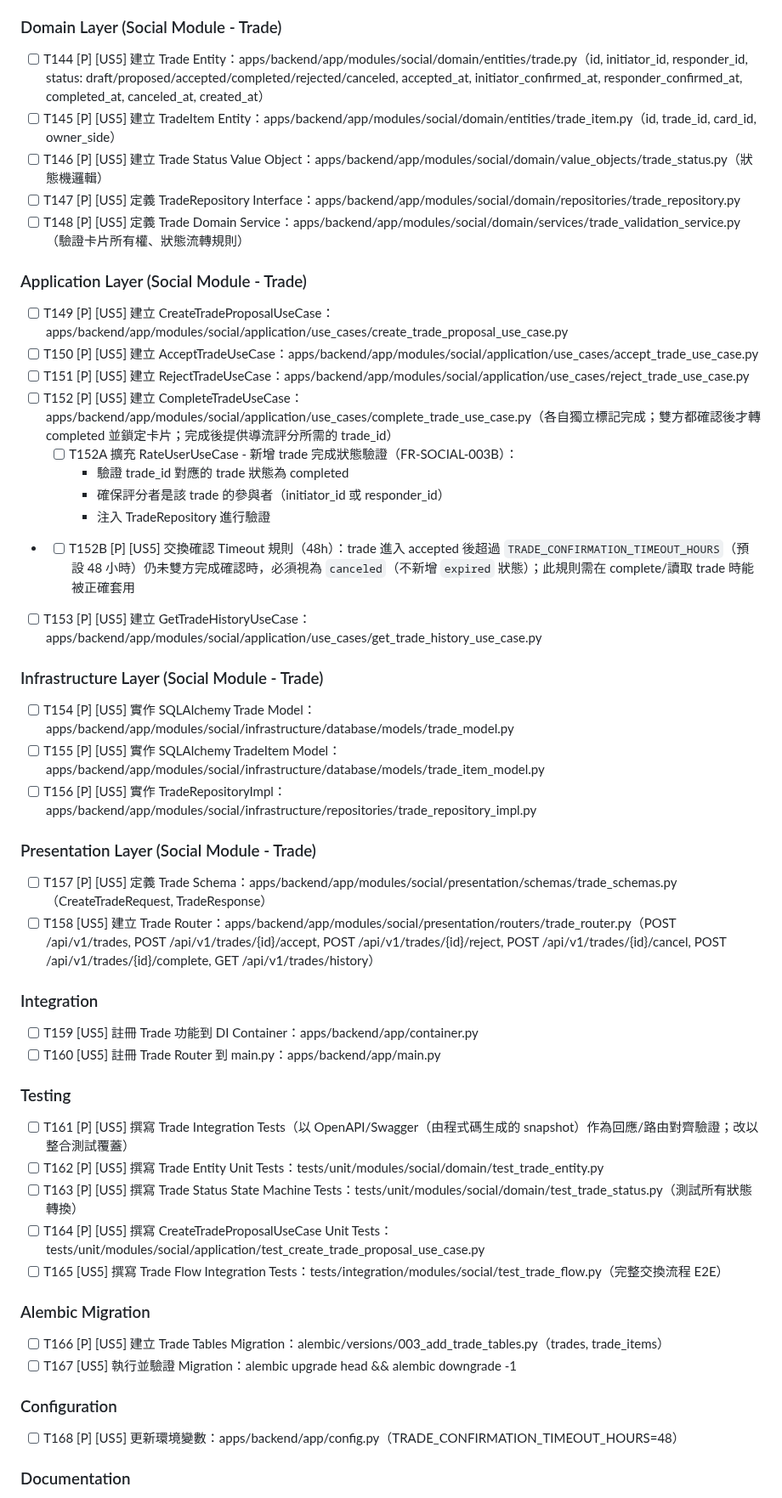
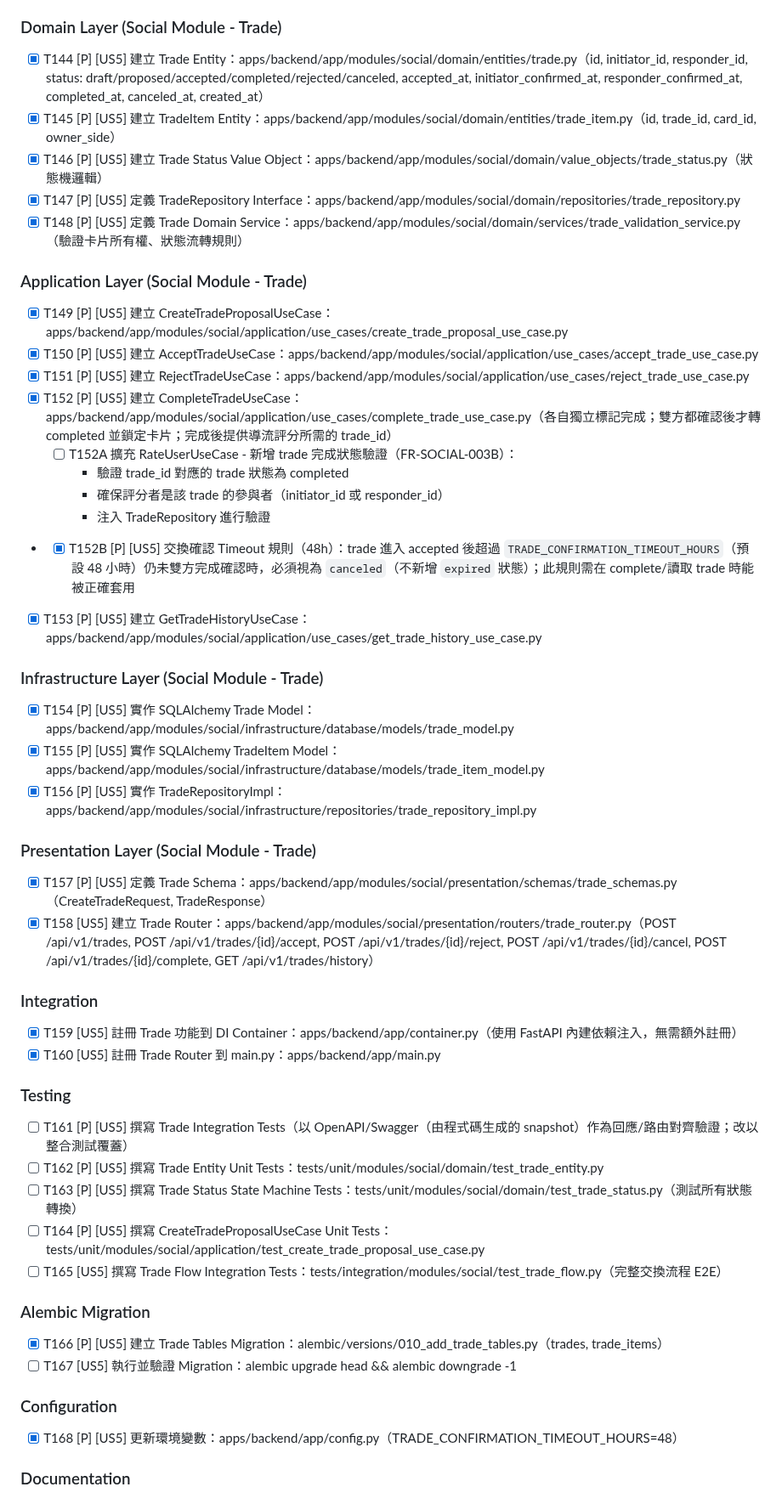
Before and after one commit to clps935419/KCardSwap, a Markdown page: specs/001-kcardswap-complete-spec/tasks.md, the part around one of its changes. Shown at 85% size. Drawn GitHub-style.

Commit message:
更新 tasks.md - 標記 Phase 7 完成項目 (T144-T160, T166, T168)
Co-authored-by: clps935419 <29462295+clps935419@users.noreply.github.com>

```diff
--- a/specs/001-kcardswap-complete-spec/tasks.md
+++ b/specs/001-kcardswap-complete-spec/tasks.md
@@ -575,40 +575,40 @@
 
 ### Domain Layer (Social Module - Trade)
 
-- [ ] T144 [P] [US5] 建立 Trade Entity：apps/backend/app/modules/social/domain/entities/trade.py（id, initiator_id, responder_id, status: draft/proposed/accepted/completed/rejected/canceled, accepted_at, initiator_confirmed_at, responder_confirmed_at, completed_at, canceled_at, created_at）
-- [ ] T145 [P] [US5] 建立 TradeItem Entity：apps/backend/app/modules/social/domain/entities/trade_item.py（id, trade_id, card_id, owner_side）
-- [ ] T146 [P] [US5] 建立 Trade Status Value Object：apps/backend/app/modules/social/domain/value_objects/trade_status.py（狀態機邏輯）
-- [ ] T147 [P] [US5] 定義 TradeRepository Interface：apps/backend/app/modules/social/domain/repositories/trade_repository.py
-- [ ] T148 [P] [US5] 定義 Trade Domain Service：apps/backend/app/modules/social/domain/services/trade_validation_service.py（驗證卡片所有權、狀態流轉規則）
+- [X] T144 [P] [US5] 建立 Trade Entity：apps/backend/app/modules/social/domain/entities/trade.py（id, initiator_id, responder_id, status: draft/proposed/accepted/completed/rejected/canceled, accepted_at, initiator_confirmed_at, responder_confirmed_at, completed_at, canceled_at, created_at）
+- [X] T145 [P] [US5] 建立 TradeItem Entity：apps/backend/app/modules/social/domain/entities/trade_item.py（id, trade_id, card_id, owner_side）
+- [X] T146 [P] [US5] 建立 Trade Status Value Object：apps/backend/app/modules/social/domain/value_objects/trade_status.py（狀態機邏輯）
+- [X] T147 [P] [US5] 定義 TradeRepository Interface：apps/backend/app/modules/social/domain/repositories/trade_repository.py
+- [X] T148 [P] [US5] 定義 Trade Domain Service：apps/backend/app/modules/social/domain/services/trade_validation_service.py（驗證卡片所有權、狀態流轉規則）
 
 ### Application Layer (Social Module - Trade)
 
-- [ ] T149 [P] [US5] 建立 CreateTradeProposalUseCase：apps/backend/app/modules/social/application/use_cases/create_trade_proposal_use_case.py
-- [ ] T150 [P] [US5] 建立 AcceptTradeUseCase：apps/backend/app/modules/social/application/use_cases/accept_trade_use_case.py
-- [ ] T151 [P] [US5] 建立 RejectTradeUseCase：apps/backend/app/modules/social/application/use_cases/reject_trade_use_case.py
-- [ ] T152 [P] [US5] 建立 CompleteTradeUseCase：apps/backend/app/modules/social/application/use_cases/complete_trade_use_case.py（各自獨立標記完成；雙方都確認後才轉 completed 並鎖定卡片；完成後提供導流評分所需的 trade_id）
+- [X] T149 [P] [US5] 建立 CreateTradeProposalUseCase：apps/backend/app/modules/social/application/use_cases/create_trade_proposal_use_case.py
+- [X] T150 [P] [US5] 建立 AcceptTradeUseCase：apps/backend/app/modules/social/application/use_cases/accept_trade_use_case.py
+- [X] T151 [P] [US5] 建立 RejectTradeUseCase：apps/backend/app/modules/social/application/use_cases/reject_trade_use_case.py
+- [X] T152 [P] [US5] 建立 CompleteTradeUseCase：apps/backend/app/modules/social/application/use_cases/complete_trade_use_case.py（各自獨立標記完成；雙方都確認後才轉 completed 並鎖定卡片；完成後提供導流評分所需的 trade_id）
   - [ ] T152A 擴充 RateUserUseCase - 新增 trade 完成狀態驗證（FR-SOCIAL-003B）：
     - 驗證 trade_id 對應的 trade 狀態為 completed
     - 確保評分者是該 trade 的參與者（initiator_id 或 responder_id）
     - 注入 TradeRepository 進行驗證
--  - [ ] T152B [P] [US5] 交換確認 Timeout 規則（48h）：trade 進入 accepted 後超過 `TRADE_CONFIRMATION_TIMEOUT_HOURS`（預設 48 小時）仍未雙方完成確認時，必須視為 `canceled`（不新增 `expired` 狀態）；此規則需在 complete/讀取 trade 時能被正確套用
-- [ ] T153 [P] [US5] 建立 GetTradeHistoryUseCase：apps/backend/app/modules/social/application/use_cases/get_trade_history_use_case.py
+-  - [X] T152B [P] [US5] 交換確認 Timeout 規則（48h）：trade 進入 accepted 後超過 `TRADE_CONFIRMATION_TIMEOUT_HOURS`（預設 48 小時）仍未雙方完成確認時，必須視為 `canceled`（不新增 `expired` 狀態）；此規則需在 complete/讀取 trade 時能被正確套用
+- [X] T153 [P] [US5] 建立 GetTradeHistoryUseCase：apps/backend/app/modules/social/application/use_cases/get_trade_history_use_case.py
 
 ### Infrastructure Layer (Social Module - Trade)
 
-- [ ] T154 [P] [US5] 實作 SQLAlchemy Trade Model：apps/backend/app/modules/social/infrastructure/database/models/trade_model.py
-- [ ] T155 [P] [US5] 實作 SQLAlchemy TradeItem Model：apps/backend/app/modules/social/infrastructure/database/models/trade_item_model.py
-- [ ] T156 [P] [US5] 實作 TradeRepositoryImpl：apps/backend/app/modules/social/infrastructure/repositories/trade_repository_impl.py
+- [X] T154 [P] [US5] 實作 SQLAlchemy Trade Model：apps/backend/app/modules/social/infrastructure/database/models/trade_model.py
+- [X] T155 [P] [US5] 實作 SQLAlchemy TradeItem Model：apps/backend/app/modules/social/infrastructure/database/models/trade_item_model.py
+- [X] T156 [P] [US5] 實作 TradeRepositoryImpl：apps/backend/app/modules/social/infrastructure/repositories/trade_repository_impl.py
 
 ### Presentation Layer (Social Module - Trade)
 
-- [ ] T157 [P] [US5] 定義 Trade Schema：apps/backend/app/modules/social/presentation/schemas/trade_schemas.py（CreateTradeRequest, TradeResponse）
-- [ ] T158 [US5] 建立 Trade Router：apps/backend/app/modules/social/presentation/routers/trade_router.py（POST /api/v1/trades, POST /api/v1/trades/{id}/accept, POST /api/v1/trades/{id}/reject, POST /api/v1/trades/{id}/cancel, POST /api/v1/trades/{id}/complete, GET /api/v1/trades/history）
+- [X] T157 [P] [US5] 定義 Trade Schema：apps/backend/app/modules/social/presentation/schemas/trade_schemas.py（CreateTradeRequest, TradeResponse）
+- [X] T158 [US5] 建立 Trade Router：apps/backend/app/modules/social/presentation/routers/trade_router.py（POST /api/v1/trades, POST /api/v1/trades/{id}/accept, POST /api/v1/trades/{id}/reject, POST /api/v1/trades/{id}/cancel, POST /api/v1/trades/{id}/complete, GET /api/v1/trades/history）
 
 ### Integration
 
-- [ ] T159 [US5] 註冊 Trade 功能到 DI Container：apps/backend/app/container.py
-- [ ] T160 [US5] 註冊 Trade Router 到 main.py：apps/backend/app/main.py
+- [X] T159 [US5] 註冊 Trade 功能到 DI Container：apps/backend/app/container.py（使用 FastAPI 內建依賴注入，無需額外註冊）
+- [X] T160 [US5] 註冊 Trade Router 到 main.py：apps/backend/app/main.py
 
 ### Testing
 
@@ -620,12 +620,12 @@
 
 ### Alembic Migration
 
-- [ ] T166 [P] [US5] 建立 Trade Tables Migration：alembic/versions/003_add_trade_tables.py（trades, trade_items）
+- [X] T166 [P] [US5] 建立 Trade Tables Migration：alembic/versions/010_add_trade_tables.py（trades, trade_items）
 - [ ] T167 [US5] 執行並驗證 Migration：alembic upgrade head && alembic downgrade -1
 
 ### Configuration
 
-- [ ] T168 [P] [US5] 更新環境變數：apps/backend/app/config.py（TRADE_CONFIRMATION_TIMEOUT_HOURS=48）
+- [X] T168 [P] [US5] 更新環境變數：apps/backend/app/config.py（TRADE_CONFIRMATION_TIMEOUT_HOURS=48）
 
 ### Documentation
 
```
Also changed, not shown: other parts of specs/001-kcardswap-complete-spec/tasks.md (+4 -1 lines).
